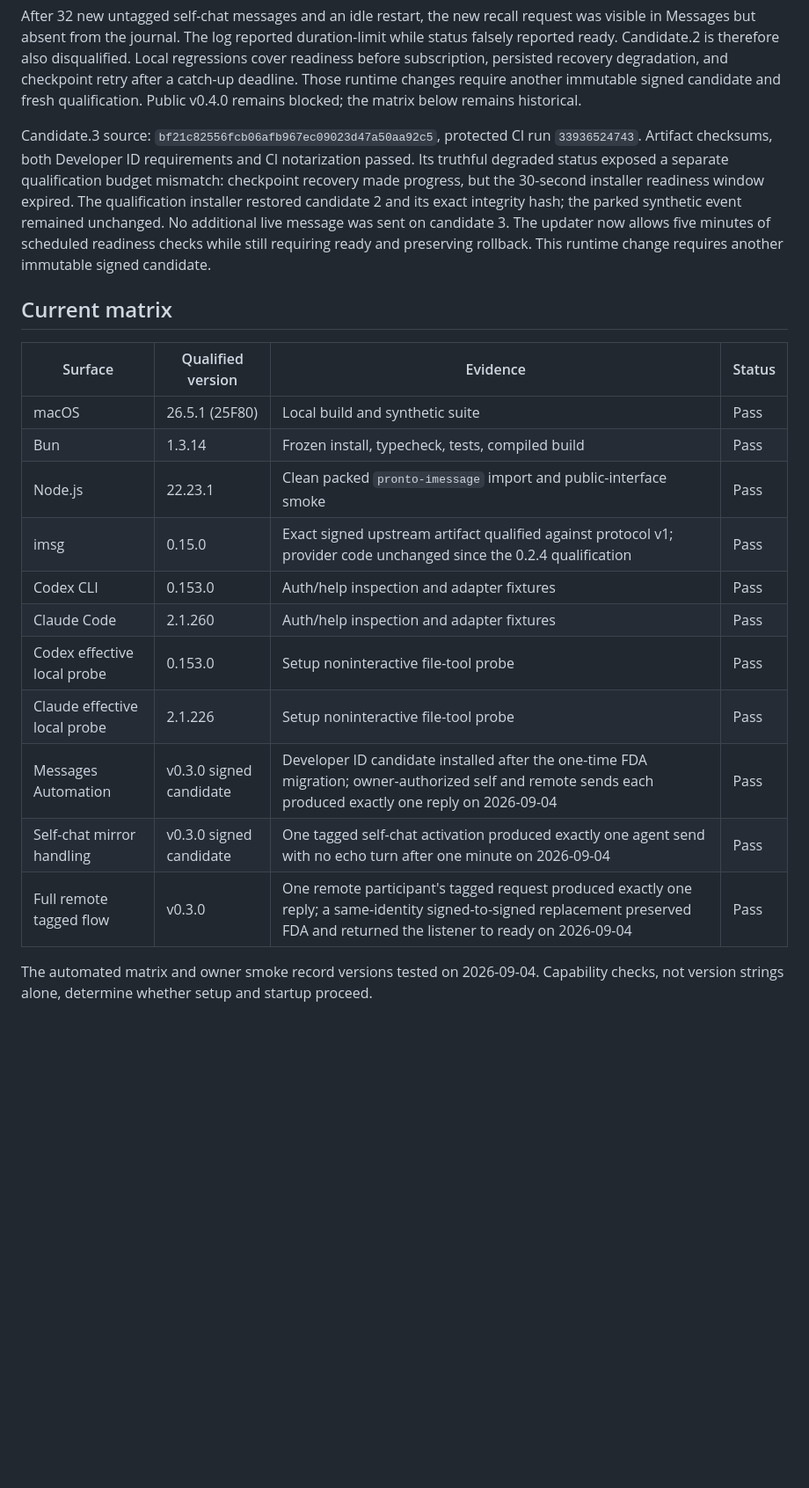
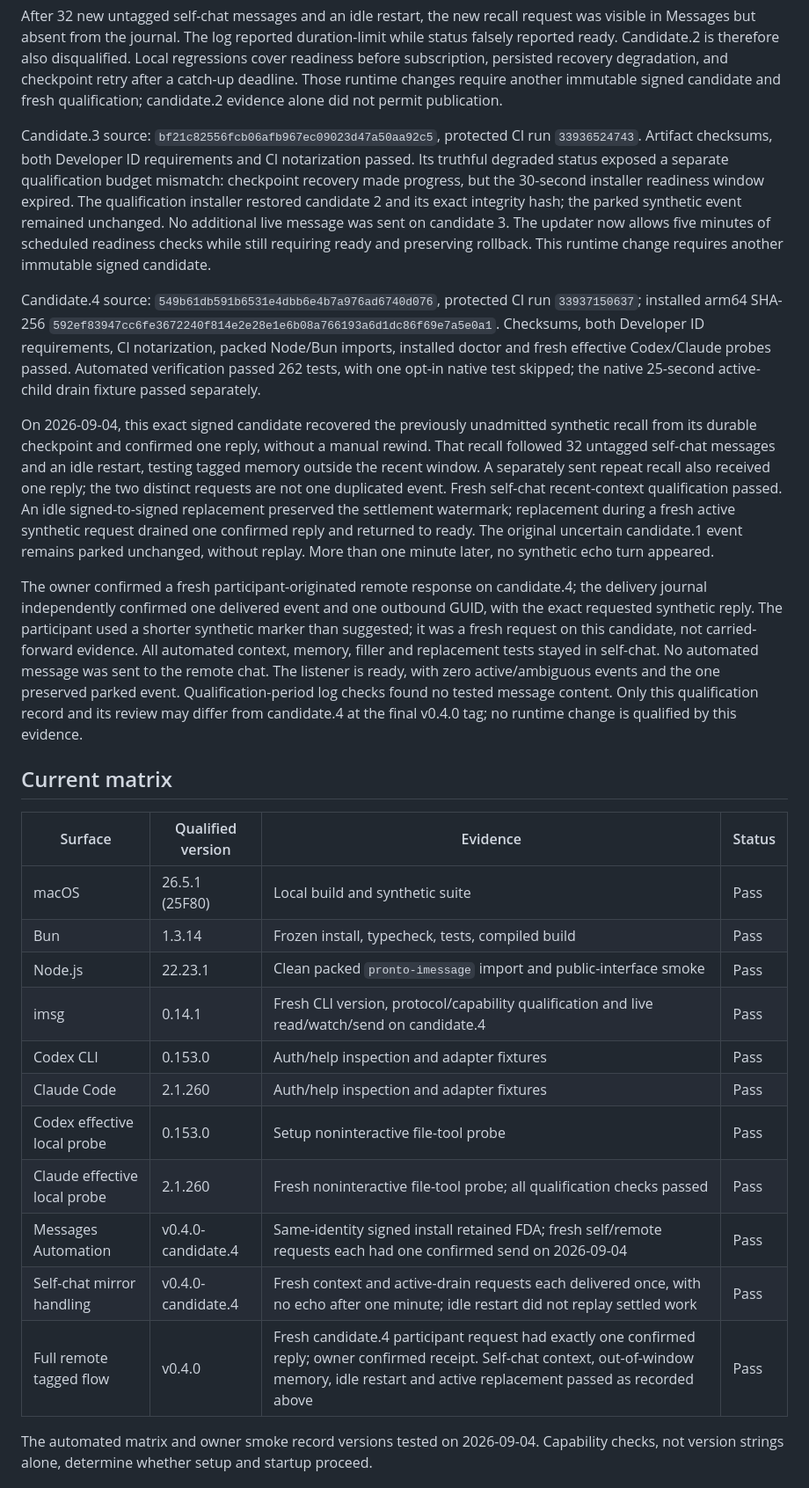
Before and after one commit to eabnelson/pronto, a Markdown page: docs/RELEASE_QUALIFICATION.md, the part around one of its changes. Shown at 88% size. Drawn GitHub-style; blank space fills up the shorter version.

Commit message:
docs: record fresh candidate four release qualification

```diff
--- a/docs/RELEASE_QUALIFICATION.md
+++ b/docs/RELEASE_QUALIFICATION.md
@@ -39,7 +42,7 @@ duration-limit while status falsely reported ready. Candidate.2 is therefore
 also disqualified. Local regressions cover readiness before subscription,
 persisted recovery degradation, and checkpoint retry after a catch-up deadline.
 Those runtime changes require another immutable signed candidate and fresh
-qualification. Public v0.4.0 remains blocked; the matrix below remains historical.
+qualification; candidate.2 evidence alone did not permit publication.
 
 Candidate.3 source: `bf21c82556fcb06afb967ec09023d47a50aa92c5`, protected CI run
 `33936524743`. Artifact checksums, both Developer ID requirements and CI
@@ -51,6 +54,36 @@ additional live message was sent on candidate 3. The updater now allows five
 minutes of scheduled readiness checks while still requiring ready and preserving
 rollback. This runtime change requires another immutable signed candidate.
 
+Candidate.4 source: `549b61db591b6531e4dbb6e4b7a976ad6740d076`, protected CI run
+`33937150637`; installed arm64 SHA-256
+`592ef83947cc6fe3672240f814e2e28e1e6b08a766193a6d1dc86f69e7a5e0a1`.
+Checksums, both Developer ID requirements, CI notarization, packed Node/Bun
+imports, installed doctor and fresh effective Codex/Claude probes passed.
+Automated verification passed 262 tests, with one opt-in native test skipped;
+the native 25-second active-child drain fixture passed separately.
+
+On 2026-09-04, this exact signed candidate recovered the previously unadmitted
+synthetic recall from its durable checkpoint and confirmed one reply, without a
+manual rewind. That recall followed 32 untagged self-chat messages and an idle
+restart, testing tagged memory outside the recent window. A separately sent
+repeat recall also received one reply; the two distinct requests are not one
+duplicated event. Fresh self-chat recent-context qualification passed. An idle
+signed-to-signed replacement preserved the settlement watermark; replacement
+during a fresh active synthetic request drained one confirmed reply and returned
+to ready. The original uncertain candidate.1 event remains parked unchanged,
+without replay. More than one minute later, no synthetic echo turn appeared.
+
+The owner confirmed a fresh participant-originated remote response on candidate.4;
+the delivery journal independently confirmed one delivered event and one outbound
+GUID, with the exact requested synthetic reply. The participant used a shorter
+synthetic marker than suggested; it was a fresh request on this candidate, not
+carried-forward evidence. All automated context, memory, filler and replacement
+tests stayed in self-chat. No automated message was sent to the remote chat.
+The listener is ready, with zero active/ambiguous events and the one preserved
+parked event. Qualification-period log checks found no tested message content.
+Only this qualification record and its review may differ from candidate.4 at
+the final v0.4.0 tag; no runtime change is qualified by this evidence.
+
 ## Current matrix
 
 | Surface | Qualified version | Evidence | Status |
@@ -58,14 +91,14 @@ rollback. This runtime change requires another immutable signed candidate.
 | macOS | 26.5.1 (25F80) | Local build and synthetic suite | Pass |
 | Bun | 1.3.14 | Frozen install, typecheck, tests, compiled build | Pass |
 | Node.js | 22.23.1 | Clean packed `pronto-imessage` import and public-interface smoke | Pass |
-| imsg | 0.15.0 | Exact signed upstream artifact qualified against protocol v1; provider code unchanged since the 0.2.4 qualification | Pass |
+| imsg | 0.14.1 | Fresh CLI version, protocol/capability qualification and live read/watch/send on candidate.4 | Pass |
 | Codex CLI | 0.153.0 | Auth/help inspection and adapter fixtures | Pass |
 | Claude Code | 2.1.260 | Auth/help inspection and adapter fixtures | Pass |
 | Codex effective local probe | 0.153.0 | Setup noninteractive file-tool probe | Pass |
-| Claude effective local probe | 2.1.226 | Setup noninteractive file-tool probe | Pass |
-| Messages Automation | v0.3.0 signed candidate | Developer ID candidate installed after the one-time FDA migration; owner-authorized self and remote sends each produced exactly one reply on 2026-09-04 | Pass |
-| Self-chat mirror handling | v0.3.0 signed candidate | One tagged self-chat activation produced exactly one agent send with no echo turn after one minute on 2026-09-04 | Pass |
-| Full remote tagged flow | v0.3.0 | One remote participant's tagged request produced exactly one reply; a same-identity signed-to-signed replacement preserved FDA and returned the listener to ready on 2026-09-04 | Pass |
+| Claude effective local probe | 2.1.260 | Fresh noninteractive file-tool probe; all qualification checks passed | Pass |
+| Messages Automation | v0.4.0-candidate.4 | Same-identity signed install retained FDA; fresh self/remote requests each had one confirmed send on 2026-09-04 | Pass |
+| Self-chat mirror handling | v0.4.0-candidate.4 | Fresh context and active-drain requests each delivered once, with no echo after one minute; idle restart did not replay settled work | Pass |
+| Full remote tagged flow | v0.4.0 | Fresh candidate.4 participant request had exactly one confirmed reply; owner confirmed receipt. Self-chat context, out-of-window memory, idle restart and active replacement passed as recorded above | Pass |
 
 The automated matrix and owner smoke record versions tested on 2026-09-04.
 Capability checks, not version
```
Also changed, not shown: other parts of docs/RELEASE_QUALIFICATION.md (+5 -2 lines), docs/analysis/2026-09-04-reliability-review.md (+22 -0 lines).
